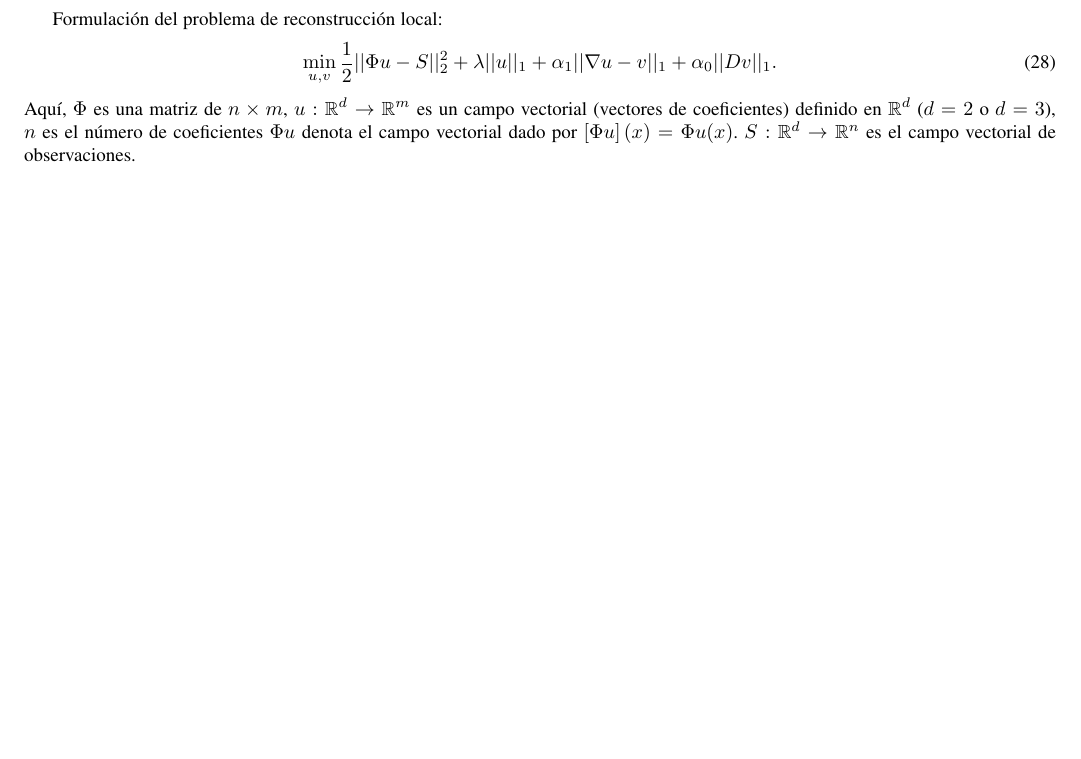
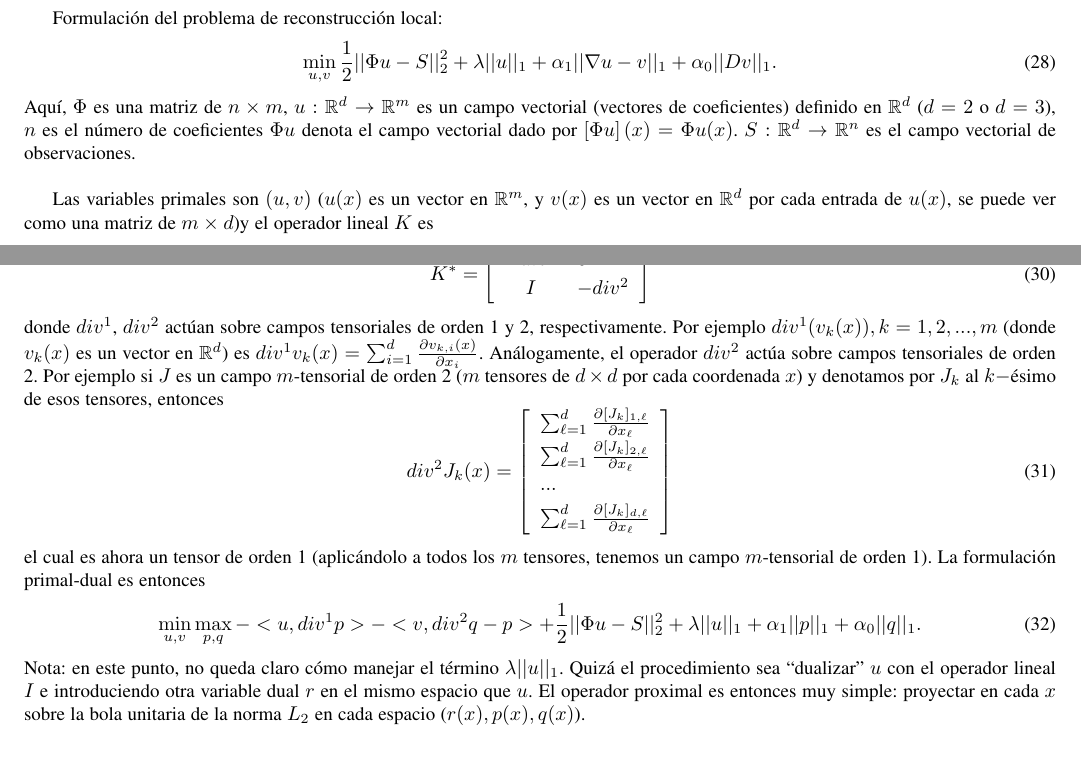
Before and after one commit to omarocegueda/convex, a LaTeX paper (doc/convex.tex): part of page 8 of 10 before the commit and two parts of pages 8 and 9 of 11 after it, the two joined at a grey line, cut so that both start at the same text, the shorter picture padded with empty space. Compiled offline with pdfLaTeX.

Commit message:
Added some comments on the TGV-L1 local reconstruction algorithm (proposed by Reisert et al.)

```diff
--- a/doc/convex.tex
+++ b/doc/convex.tex
@@ -493,5 +493,7 @@ Formulaci\'{o}n del problema de reconstrucci\'{o}n local:
 \begin{equation}
     \min_{u, v} \frac{1}{2}||\Phi u - S||_{2}^{2} + \lambda ||u||_1 + \alpha_{1}||\nabla u - v||_{1} + \alpha_{0}||D v||_{1}.
 \end{equation}
-Aqu\'{i}, $\Phi$ es una matriz de $n\times m$,  $u:\mathbb{R}^{d} \rightarrow \mathbb{R}^{m}$ es un campo vectorial (vectores de coeficientes) definido en $\mathbb{R}^{d}$ ($d=2$ o $d=3$), $n$ es el n\'{u}mero de coeficientes $\Phi u$ denota el campo vectorial dado por $\left[\Phi u\right] (x) = \Phi u(x)$. $S:\mathbb{R}^{d} \rightarrow \mathbb{R}^{n}$ es el campo vectorial de observaciones.
+Aqu\'{i}, $\Phi$ es una matriz de $n\times m$,  $u:\mathbb{R}^{d} \rightarrow \mathbb{R}^{m}$ es un campo vectorial (vectores de coeficientes) definido en $\mathbb{R}^{d}$ ($d=2$ o $d=3$), $n$ es el n\'{u}mero de coeficientes $\Phi u$ denota el campo vectorial dado por $\left[\Phi u\right] (x) = \Phi u(x)$. $S:\mathbb{R}^{d} \rightarrow \mathbb{R}^{n}$ es el campo vectorial de observaciones.\\
 
+Las variables primales son $(u, v)$ ($u(x)$ es un vector en $\mathbb{R}^{m}$, y $v(x)$ es un vector en $\mathbb{R}^{d}$ por cada entrada de $u(x)$, se puede ver como una matriz de $m\times d$)y el operador lineal $K$ es
+\begin{equation}
@@ -498,3 +507,24 @@ Aqu\'{i}, $\Phi$ es una matriz de $n\times m$,  $u:\mathbb{R}^{d} \rightarrow \m
+	K^*=\left[\begin{array}{cl}
+		-div^{1} & 0\\
+		I & -div^{2}
+	\end{array}\right]
+\end{equation}
+donde $div^{1}$, $div^{2}$ act\'{u}an sobre campos tensoriales de orden 1 y 2, respectivamente. Por ejemplo $div^{1}(v_{k}(x)), k=1,2,...,m$ (donde $v_k(x)$ es un vector en $\mathbb{R}^{d}$) es
+$div^{1}v_{k}(x)=\sum_{i=1}^{d}\frac{\partial v_{k,i}(x)}{\partial x_{i}}$. An\'{a}logamente, el operador $div^{2}$ act\'{u}a sobre campos tensoriales de orden 2. Por ejemplo si $J$ es un campo $m$-tensorial de orden 2 ($m$ tensores de $d\times d$ por cada coordenada $x$) y denotamos por $J_k$ al $k-$\'{e}simo de esos tensores, entonces
+\begin{equation}
+	div^{2}J_{k}(x)=
+	\left[\begin{array}{l}
+		\sum_{\ell=1}^{d}\frac{\partial[J_{k}]_{1,\ell}}{\partial x_{\ell}}\\
+		\sum_{\ell=1}^{d}\frac{\partial[J_{k}]_{2,\ell}}{\partial x_{\ell}}\\
+		...\\
+		\sum_{\ell=1}^{d}\frac{\partial[J_{k}]_{d,\ell}}{\partial x_{\ell}}\\
+	\end{array}\right]
+\end{equation}
+el cual es ahora un tensor de orden 1 (aplic\'{a}ndolo a todos los $m$ tensores, tenemos un campo $m$-tensorial de orden 1). La formulaci\'{o}n primal-dual  es entonces
+\begin{equation}
+	\min_{u,v} \max_{p,q}-<u, div^{1}p> - <v, div^{2}q-p>+\frac{1}{2}||\Phi u - S||_{2}^{2} + \lambda ||u||_1 + \alpha_{1}||p||_{1} + \alpha_{0}||q||_{1}.
+\end{equation}
+Nota: en este punto, no queda claro c\'{o}mo manejar el t\'{e}rmino $\lambda||u||_{1}$. Quiz\'{a} el procedimiento sea ``dualizar'' $u$ con el operador lineal $I$ e introduciendo otra variable dual $r$ en el mismo espacio que $u$. El operador proximal es entonces muy simple: proyectar en cada $x$ sobre la bola unitaria de la norma $L_{2}$ en cada espacio ($r(x), p(x), q(x)$).
 \subsection{Desenvolvimiento de fase}
 Estamos interesados en el problema:
 \begin{equation}
```
Also changed, not shown: doc/convex.tex (7 more changed lines).
